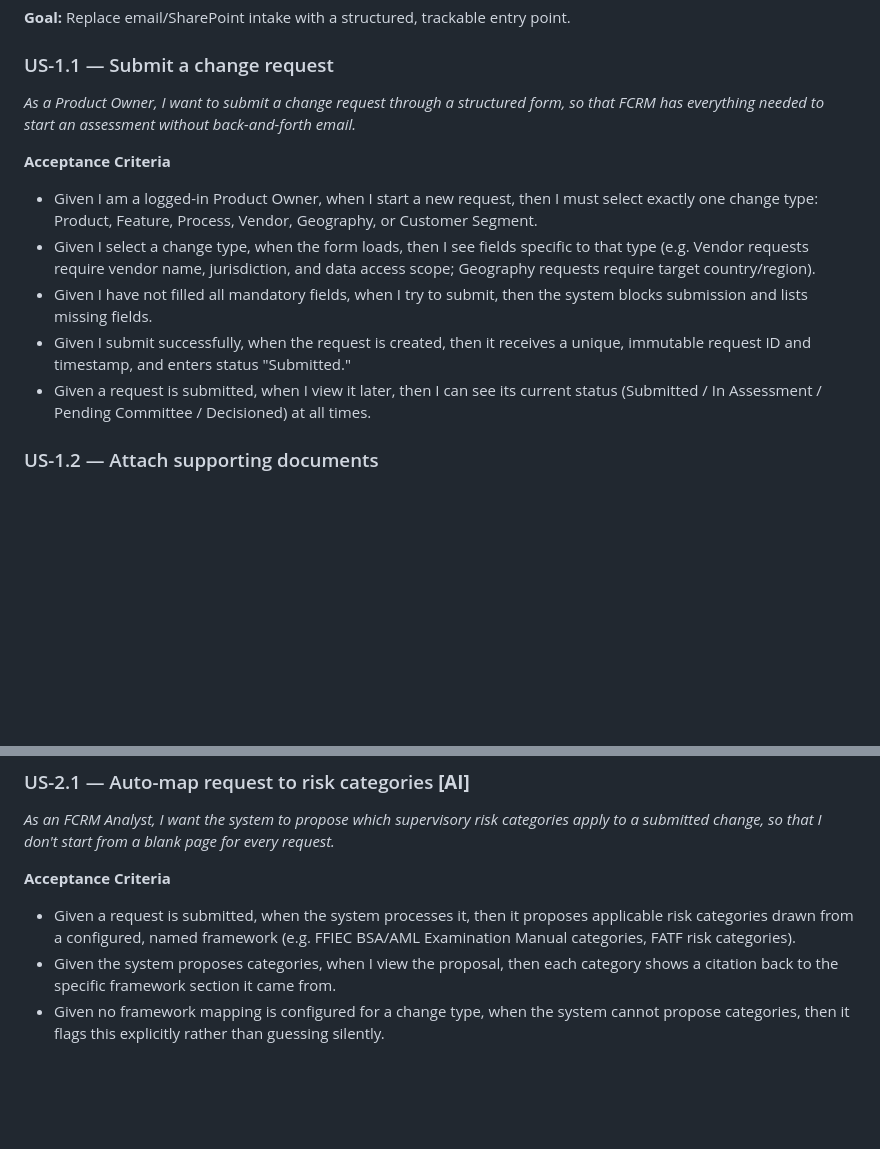
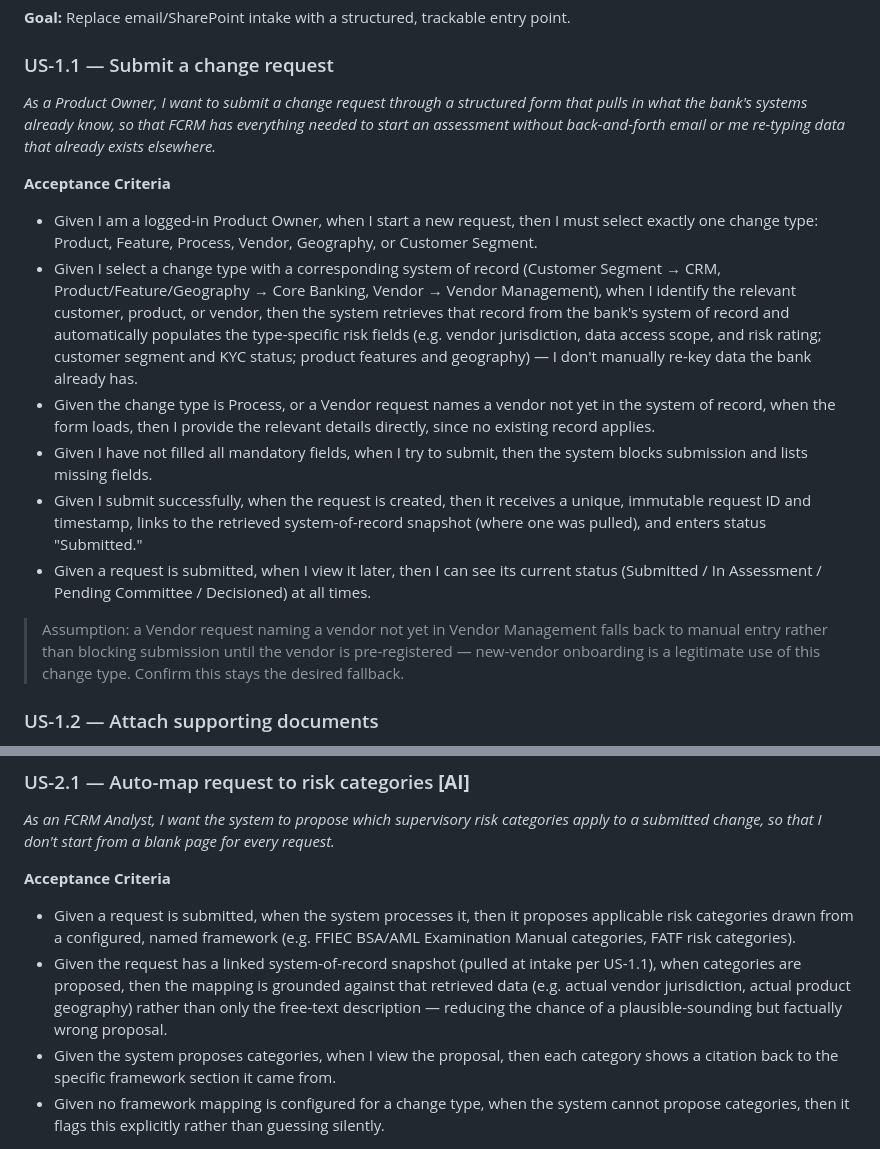
Before and after one commit to surajkoditala/humaid-risk-governance, a Markdown page: docs/requirements/user-stories.md, 2 parts joined by grey strips. GitHub-like rendering; blank space fills up the shorter version.

Commit message:
Rewrite US-1.1 and US-2.1: mock systems drive intake, not manual entry
Reflects the team's direction (Suleman implementing): when a Product
Owner starts a change request with a corresponding system of record
(Customer Segment, Product, Feature, Geography, Vendor), the system
retrieves that record and populates the type-specific risk fields
automatically - the Product Owner isn't re-typing data the bank already
holds. Manual entry is now scoped narrowly to Process changes (no system
of record exists) and Vendor requests naming a not-yet-registered vendor
(new-vendor onboarding is a legitimate case, not a design gap).

US-2.1 now explicitly grounds category mapping against the pulled
system-of-record snapshot when one exists, not just the free-text
description - directly reduces the chance of a plausible-sounding but
factually wrong AI proposal.

Co-Authored-By: Claude Sonnet 5 <noreply@anthropic.com>

```diff
--- a/docs/requirements/user-stories.md
+++ b/docs/requirements/user-stories.md
@@ -21,14 +21,17 @@
 **Goal:** Replace email/SharePoint intake with a structured, trackable entry point.
 
 ### US-1.1 — Submit a change request
-*As a Product Owner, I want to submit a change request through a structured form, so that FCRM has everything needed to start an assessment without back-and-forth email.*
+*As a Product Owner, I want to submit a change request through a structured form that pulls in what the bank's systems already know, so that FCRM has everything needed to start an assessment without back-and-forth email or me re-typing data that already exists elsewhere.*
 
 **Acceptance Criteria**
 - Given I am a logged-in Product Owner, when I start a new request, then I must select exactly one change type: Product, Feature, Process, Vendor, Geography, or Customer Segment.
-- Given I select a change type, when the form loads, then I see fields specific to that type (e.g. Vendor requests require vendor name, jurisdiction, and data access scope; Geography requests require target country/region).
+- Given I select a change type with a corresponding system of record (Customer Segment → CRM, Product/Feature/Geography → Core Banking, Vendor → Vendor Management), when I identify the relevant customer, product, or vendor, then the system retrieves that record from the bank's system of record and automatically populates the type-specific risk fields (e.g. vendor jurisdiction, data access scope, and risk rating; customer segment and KYC status; product features and geography) — I don't manually re-key data the bank already has.
+- Given the change type is Process, or a Vendor request names a vendor not yet in the system of record, when the form loads, then I provide the relevant details directly, since no existing record applies.
 - Given I have not filled all mandatory fields, when I try to submit, then the system blocks submission and lists missing fields.
-- Given I submit successfully, when the request is created, then it receives a unique, immutable request ID and timestamp, and enters status "Submitted."
+- Given I submit successfully, when the request is created, then it receives a unique, immutable request ID and timestamp, links to the retrieved system-of-record snapshot (where one was pulled), and enters status "Submitted."
 - Given a request is submitted, when I view it later, then I can see its current status (Submitted / In Assessment / Pending Committee / Decisioned) at all times.
+
+> Assumption: a Vendor request naming a vendor not yet in Vendor Management falls back to manual entry rather than blocking submission until the vendor is pre-registered — new-vendor onboarding is a legitimate use of this change type. Confirm this stays the desired fallback.
 
 ### US-1.2 — Attach supporting documents
 *As a Product Owner, I want to attach supporting documents (product specs, vendor contracts, process diagrams) to my request, so that the analyst has source material without a separate email thread.*
@@ -59,6 +62,7 @@
 
 **Acceptance Criteria**
 - Given a request is submitted, when the system processes it, then it proposes applicable risk categories drawn from a configured, named framework (e.g. FFIEC BSA/AML Examination Manual categories, FATF risk categories).
+- Given the request has a linked system-of-record snapshot (pulled at intake per US-1.1), when categories are proposed, then the mapping is grounded against that retrieved data (e.g. actual vendor jurisdiction, actual product geography) rather than only the free-text description — reducing the chance of a plausible-sounding but factually wrong proposal.
 - Given the system proposes categories, when I view the proposal, then each category shows a citation back to the specific framework section it came from.
 - Given no framework mapping is configured for a change type, when the system cannot propose categories, then it flags this explicitly rather than guessing silently.
 
```
